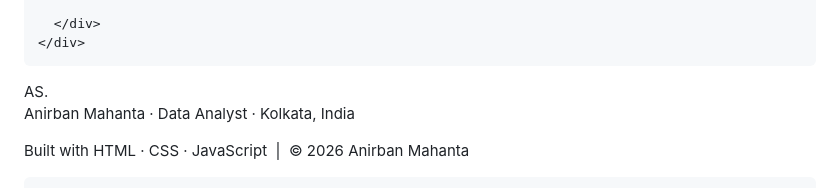
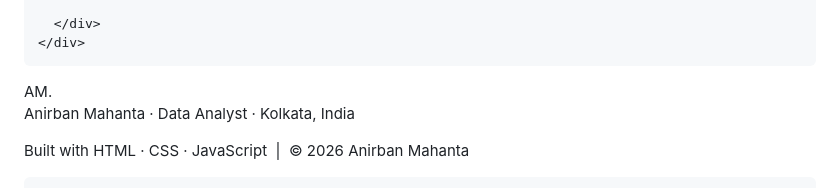
Before and after one commit to anirbanmahanta/anirbanmahanta.github.io, a Markdown page: README.md, the part around the change. Drawn GitHub-style.

```diff
--- a/README.md
+++ b/README.md
@@ -842,7 +842,7 @@
   <!-- ===== FOOTER ===== -->
   <footer id="footer">
     <div class="footer-inner">
-      <div class="footer-logo">AS<span class="dot">.</span></div>
+      <div class="footer-logo">AM<span class="dot">.</span></div>
       <p class="footer-text">Anirban Mahanta · Data Analyst · Kolkata, India</p>
       <p class="footer-copy">Built with HTML · CSS · JavaScript &nbsp;|&nbsp; © <span id="footerYear">2026</span> Anirban Mahanta</p>
 
```
